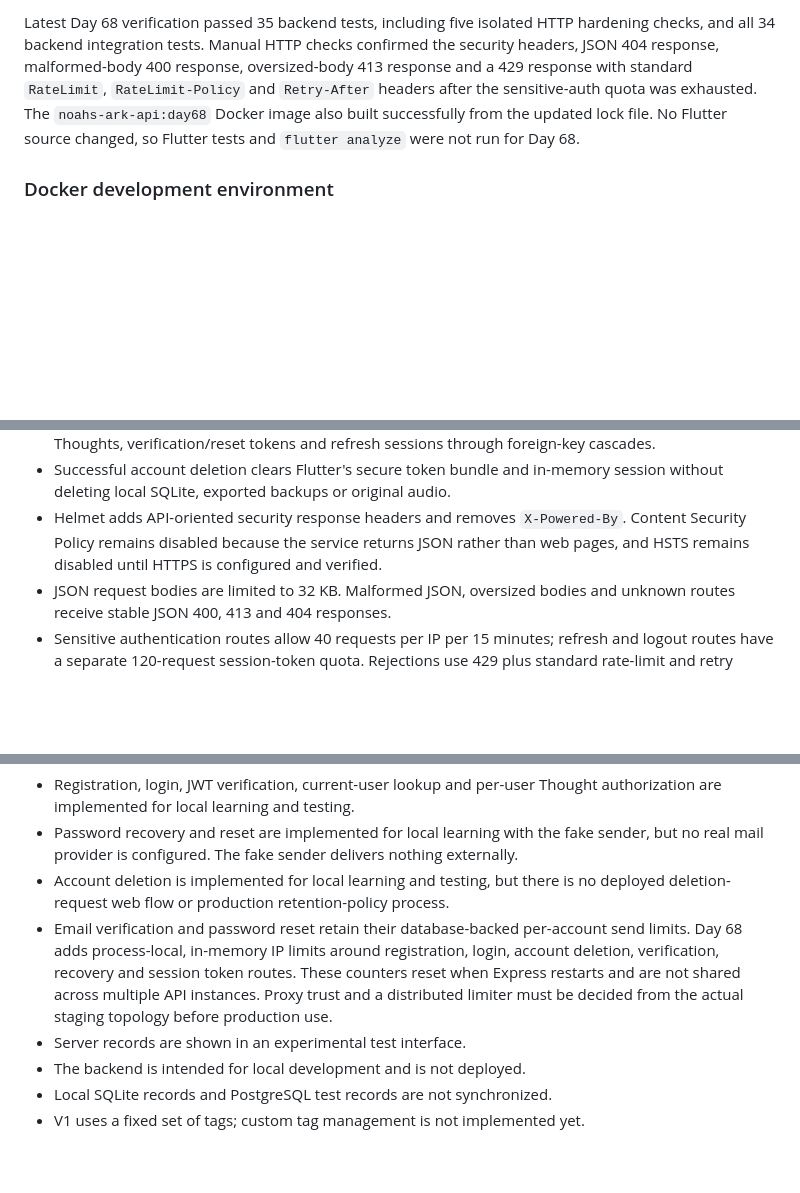
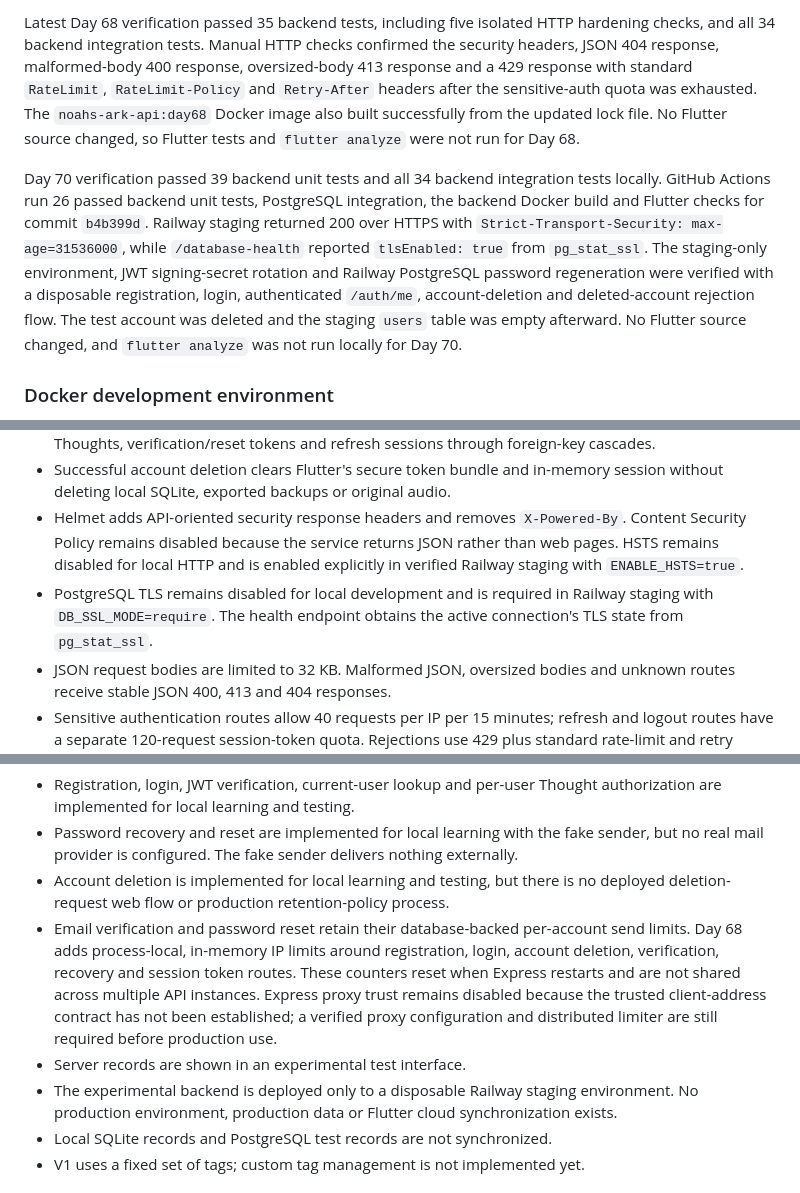
Before and after one commit to ASAXAE/noahs_ark, a Markdown page: README.md, 3 parts joined by grey strips. Drawn GitHub-style; blank space fills up the shorter version.

Commit message:
docs: record Day 70 security verification

```diff
--- a/README.md
+++ b/README.md
@@ -527,6 +532,18 @@ exhausted. The `noahs-ark-api:day68` Docker image also built successfully from
 the updated lock file. No Flutter source changed, so Flutter tests and
 `flutter analyze` were not run for Day 68.
 
+Day 70 verification passed 39 backend unit tests and all 34 backend integration
+tests locally. GitHub Actions run 26 passed backend unit tests, PostgreSQL
+integration, the backend Docker build and Flutter checks for commit `b4b399d`.
+Railway staging returned 200 over HTTPS with
+`Strict-Transport-Security: max-age=31536000`, while `/database-health`
+reported `tlsEnabled: true` from `pg_stat_ssl`. The staging-only environment,
+JWT signing-secret rotation and Railway PostgreSQL password regeneration were
+verified with a disposable registration, login, authenticated `/auth/me`,
+account-deletion and deleted-account rejection flow. The test account was
+deleted and the staging `users` table was empty afterward. No Flutter source
+changed, and `flutter analyze` was not run locally for Day 70.
+
 ### Docker development environment
 
 Day 42 adds a reproducible local Docker Compose environment containing the
@@ -606,8 +623,12 @@ discarded.
   audio.
 - Helmet adds API-oriented security response headers and removes
   `X-Powered-By`. Content Security Policy remains disabled because the service
-  returns JSON rather than web pages, and HSTS remains disabled until HTTPS is
-  configured and verified.
+  returns JSON rather than web pages. HSTS remains disabled for local HTTP and
+  is enabled explicitly in verified Railway staging with
+  `ENABLE_HSTS=true`.
+- PostgreSQL TLS remains disabled for local development and is required in
+  Railway staging with `DB_SSL_MODE=require`. The health endpoint obtains the
+  active connection's TLS state from `pg_stat_ssl`.
 - JSON request bodies are limited to 32 KB. Malformed JSON, oversized bodies
   and unknown routes receive stable JSON 400, 413 and 404 responses.
 - Sensitive authentication routes allow 40 requests per IP per 15 minutes;
@@ -631,10 +652,14 @@ discarded.
   per-account send limits. Day 68 adds process-local, in-memory IP limits around
   registration, login, account deletion, verification, recovery and session
   token routes. These counters reset when Express restarts and are not shared
-  across multiple API instances. Proxy trust and a distributed limiter must be
-  decided from the actual staging topology before production use.
+  across multiple API instances. Express proxy trust remains disabled because
+  the trusted client-address contract has not been established; a verified
+  proxy configuration and distributed limiter are still required before
+  production use.
 - Server records are shown in an experimental test interface.
-- The backend is intended for local development and is not deployed.
+- The experimental backend is deployed only to a disposable Railway staging
+  environment. No production environment, production data or Flutter cloud
+  synchronization exists.
 - Local SQLite records and PostgreSQL test records are not synchronized.
 - V1 uses a fixed set of tags; custom tag management is not implemented yet.
 
```
Also changed, not shown: other parts of README.md (+11 -1 lines), docs/product_decisions/002_staging.md (+44 -6 lines).
